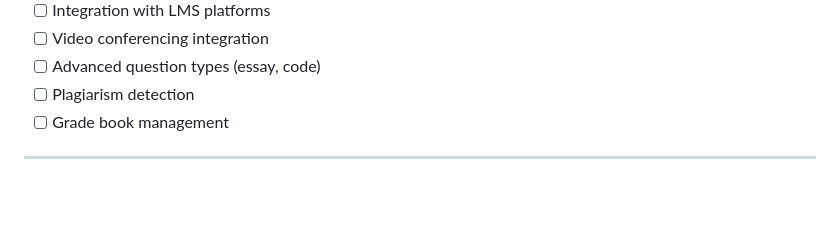
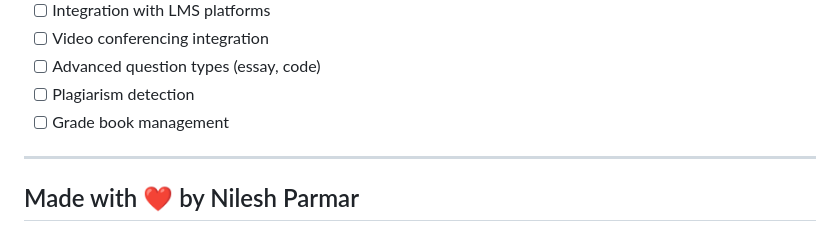
Before and after one commit to Nileshpar835/college_exam_portal, a Markdown page: README.md, the part around the change. Rendered like a GitHub page; blank space fills up the shorter version.

```diff
--- a/README.md
+++ b/README.md
@@ -245,3 +245,4 @@ For support and questions:
 - [ ] Grade book management
 
 ---
+## Made with ❤️ by Nilesh Parmar
```
